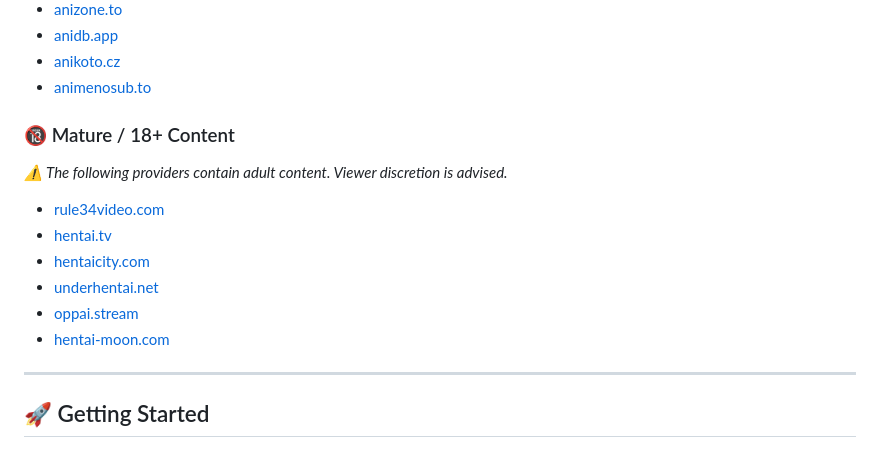
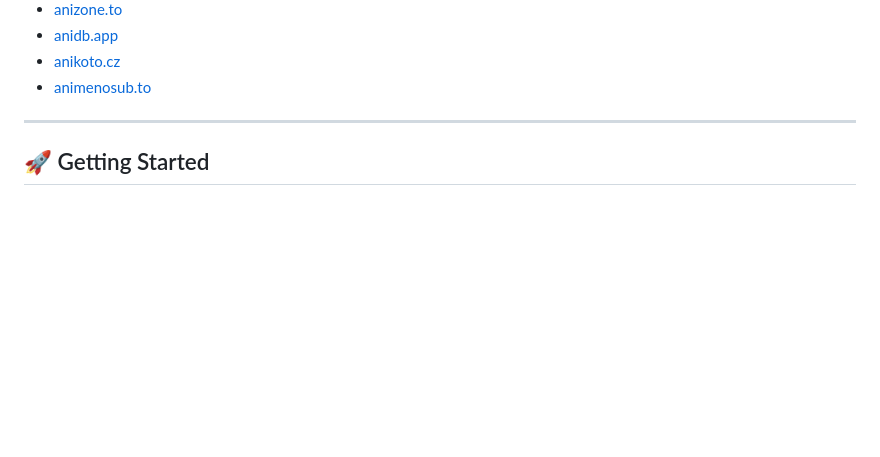
Before and after one commit to ayoubzulfiqar/animedives, a Markdown page: README.md, the part around the change. Rendered like a GitHub page; blank space fills up the shorter version.

```diff
--- a/README.md
+++ b/README.md
@@ -46,16 +46,6 @@ AnimeDives supports a wide range of streaming providers. _(Note: Provider availa
 - [anikoto.cz](https://anikoto.cz/home)
 - [animenosub.to](https://animenosub.to/)
 
-### 🔞 Mature / 18+ Content
-
-_⚠️ The following providers contain adult content. Viewer discretion is advised._
-
-- [rule34video.com](https://rule34video.com/)
-- [hentai.tv](https://hentai.tv/)
-- [hentaicity.com](https://www.hentaicity.com/)
-- [underhentai.net](https://www.underhentai.net/)
-- [oppai.stream](https://oppai.stream/)
-- [hentai-moon.com](https://hentai-moon.com/discover/)
 
 ---
 
```
